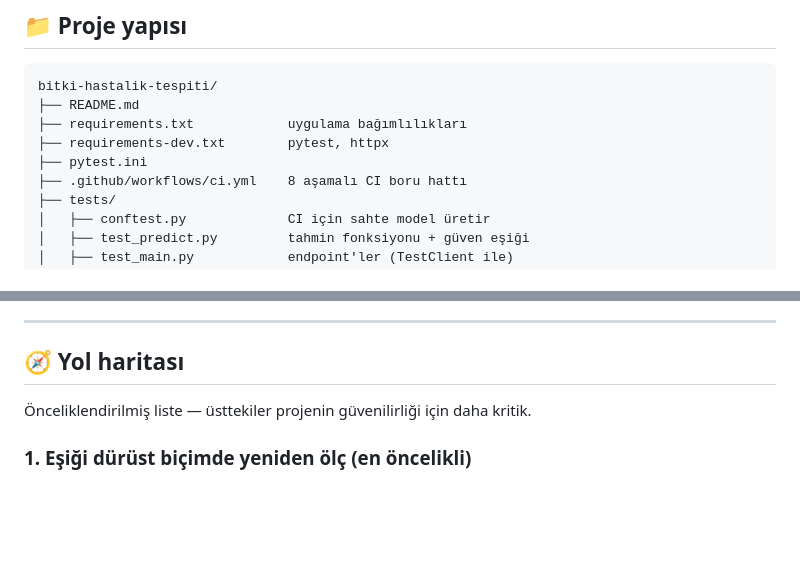
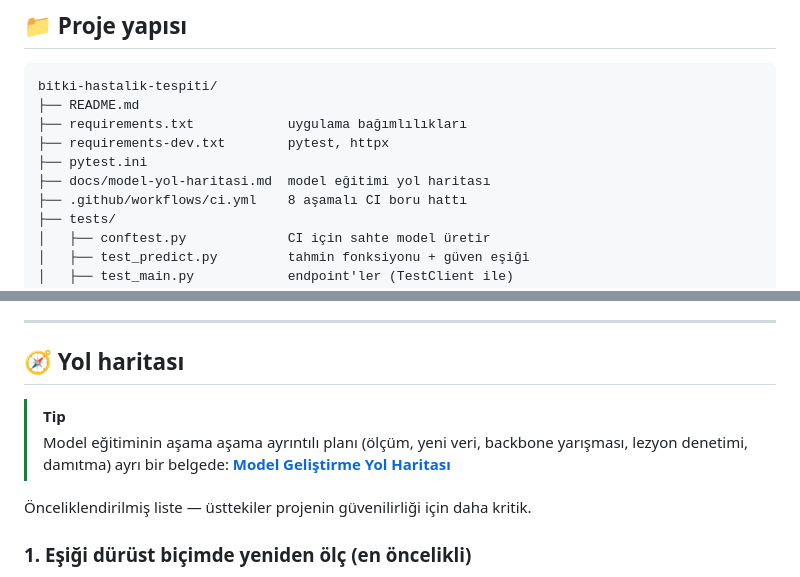
Before and after one commit to yusufsmnc/bitki-hastalik-tespiti, a Markdown page: README.md, 2 parts joined by grey strips. Drawn GitHub-style; blank space fills up the shorter version.

Commit message:
docs: link model roadmap from README

```diff
--- a/README.md
+++ b/README.md
@@ -404,6 +404,7 @@ bitki-hastalik-tespiti/
 ├── requirements.txt            uygulama bağımlılıkları
 ├── requirements-dev.txt        pytest, httpx
 ├── pytest.ini
+├── docs/model-yol-haritasi.md  model eğitimi yol haritası
 ├── .github/workflows/ci.yml    8 aşamalı CI boru hattı
 ├── tests/
 │   ├── conftest.py             CI için sahte model üretir
@@ -455,6 +456,11 @@ kurulumu, hızlı testler, sonra uçtan uca testler. Tipik süre ~1 dakika.
 ---
 
 ## 🧭 Yol haritası
+
+> [!TIP]
+> Model eğitiminin aşama aşama ayrıntılı planı (ölçüm, yeni veri, backbone
+> yarışması, lezyon denetimi, damıtma) ayrı bir belgede:
+> **[Model Geliştirme Yol Haritası](docs/model-yol-haritasi.md)**
 
 Önceliklendirilmiş liste — üsttekiler projenin güvenilirliği için daha kritik.
 
```
